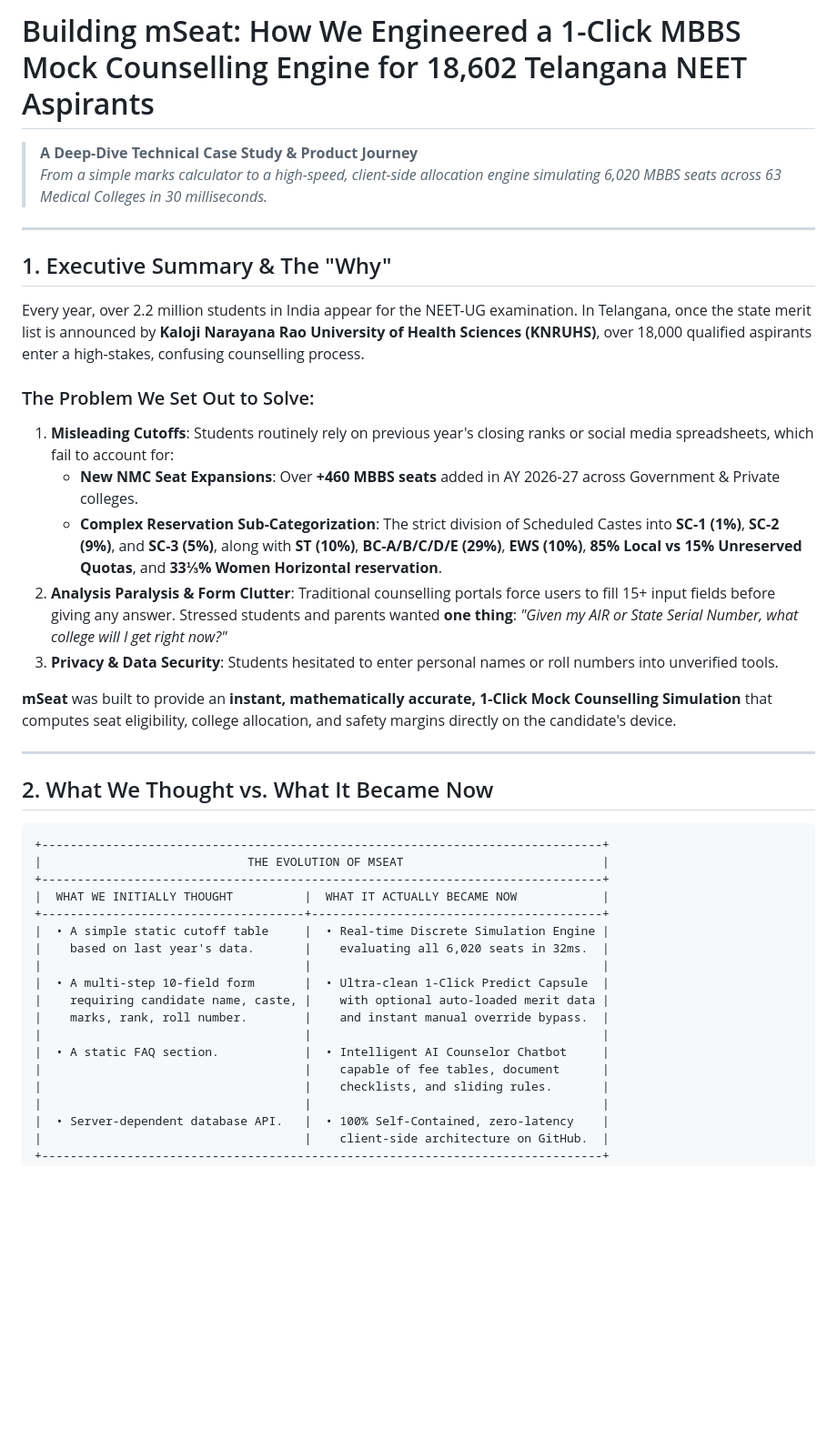
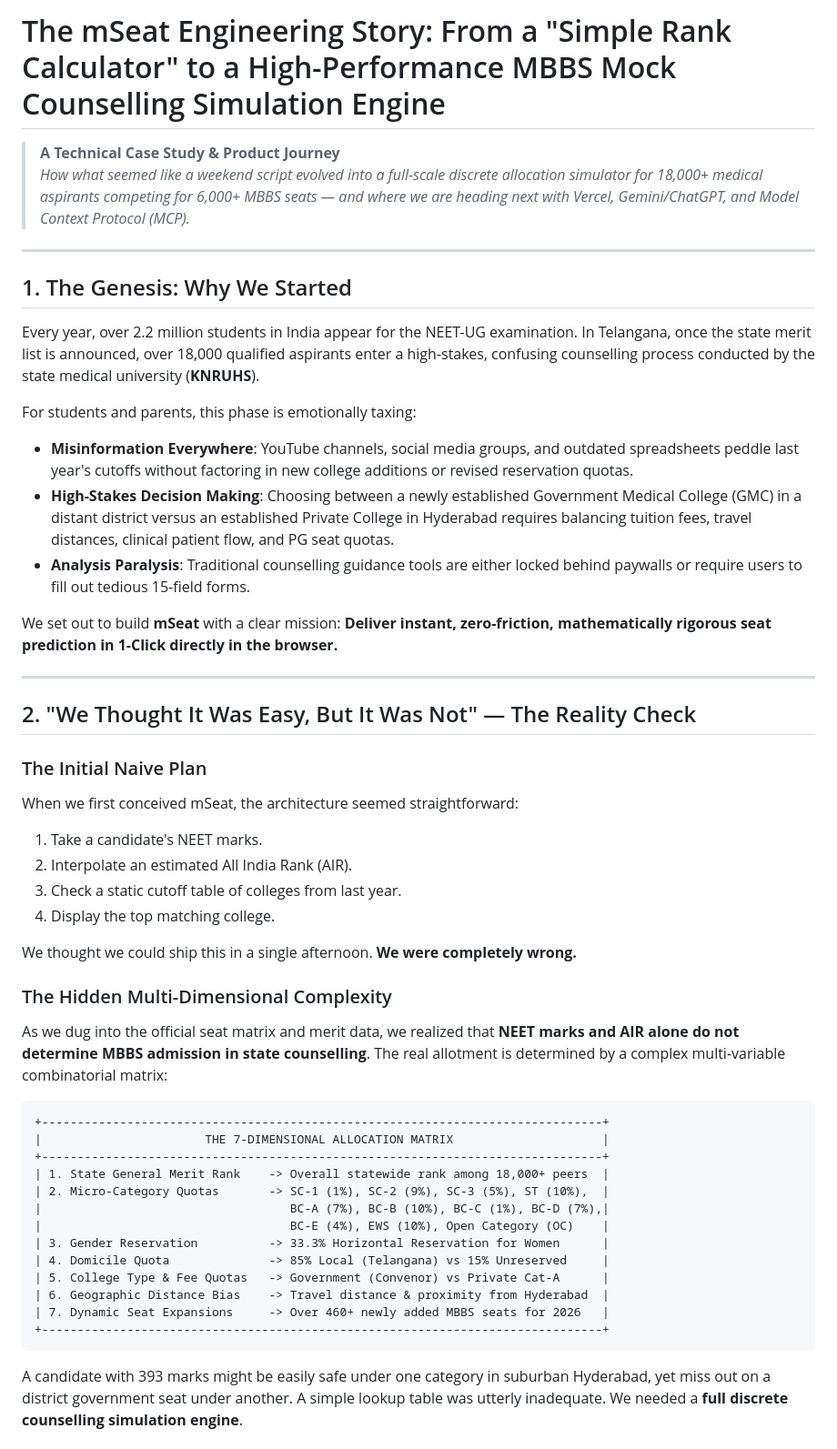
Before and after one commit to kprsnt2/mSeat, a Markdown page: docs/CASE_STUDY_MSEAT_JOURNEY.md, the part around one of its changes. Shown at 91% size. Rendered like a GitHub page; blank space fills up the shorter version.

Commit message:
Update case study notes: focus on founder journey, Vercel/Gemini RAG roadmap, MCP server integration, and clean public blog formatting

````diff
--- a/docs/CASE_STUDY_MSEAT_JOURNEY.md
+++ b/docs/CASE_STUDY_MSEAT_JOURNEY.md
@@ -1,43 +1,52 @@
-# Building mSeat: How We Engineered a 1-Click MBBS Mock Counselling Engine for 18,602 Telangana NEET Aspirants
+# The mSeat Engineering Story: From a "Simple Rank Calculator" to a High-Performance MBBS Mock Counselling Simulation Engine
 
-> **A Deep-Dive Technical Case Study & Product Journey**
-> *From a simple marks calculator to a high-speed, client-side allocation engine simulating 6,020 MBBS seats across 63 Medical Colleges in 30 milliseconds.*
+> **A Technical Case Study & Product Journey**
+> *How what seemed like a weekend script evolved into a full-scale discrete allocation simulator for 18,000+ medical aspirants competing for 6,000+ MBBS seats — and where we are heading next with Vercel, Gemini/ChatGPT, and Model Context Protocol (MCP).*
 
 ---
 
-## 1. Executive Summary & The "Why"
+## 1. The Genesis: Why We Started
 
-Every year, over 2.2 million students in India appear for the NEET-UG examination. In Telangana, once the state merit list is announced by **Kaloji Narayana Rao University of Health Sciences (KNRUHS)**, over 18,000 qualified aspirants enter a high-stakes, confusing counselling process.
+Every year, over 2.2 million students in India appear for the NEET-UG examination. In Telangana, once the state merit list is announced, over 18,000 qualified aspirants enter a high-stakes, confusing counselling process conducted by the state medical university (**KNRUHS**).
 
-### The Problem We Set Out to Solve:
-1. **Misleading Cutoffs**: Students routinely rely on previous year's closing ranks or social media spreadsheets, which fail to account for:
-   - **New NMC Seat Expansions**: Over **+460 MBBS seats** added in AY 2026-27 across Government & Private colleges.
-   - **Complex Reservation Sub-Categorization**: The strict division of Scheduled Castes into **SC-1 (1%)**, **SC-2 (9%)**, and **SC-3 (5%)**, along with **ST (10%)**, **BC-A/B/C/D/E (29%)**, **EWS (10%)**, **85% Local vs 15% Unreserved Quotas**, and **33⅓% Women Horizontal reservation**.
-2. **Analysis Paralysis & Form Clutter**: Traditional counselling portals force users to fill 15+ input fields before giving any answer. Stressed students and parents wanted **one thing**: *"Given my AIR or State Serial Number, what college will I get right now?"*
-3. **Privacy & Data Security**: Students hesitated to enter personal names or roll numbers into unverified tools.
+For students and parents, this phase is emotionally taxing:
+- **Misinformation Everywhere**: YouTube channels, social media groups, and outdated spreadsheets peddle last year's cutoffs without factoring in new college additions or revised reservation quotas.
+- **High-Stakes Decision Making**: Choosing between a newly established Government Medical College (GMC) in a distant district versus an established Private College in Hyderabad requires balancing tuition fees, travel distances, clinical patient flow, and PG seat quotas.
+- **Analysis Paralysis**: Traditional counselling guidance tools are either locked behind paywalls or require users to fill out tedious 15-field forms.
 
-**mSeat** was built to provide an **instant, mathematically accurate, 1-Click Mock Counselling Simulation** that computes seat eligibility, college allocation, and safety margins directly on the candidate's device.
+We set out to build **mSeat** with a clear mission: **Deliver instant, zero-friction, mathematically rigorous seat prediction in 1-Click directly in the browser.**
 
 ---
 
-## 2. What We Thought vs. What It Became Now
+## 2. "We Thought It Was Easy, But It Was Not" — The Reality Check
+
+### The Initial Naive Plan
+When we first conceived mSeat, the architecture seemed straightforward:
+1. Take a candidate's NEET marks.
+2. Interpolate an estimated All India Rank (AIR).
+3. Check a static cutoff table of colleges from last year.
+4. Display the top matching college.
+
+We thought we could ship this in a single afternoon. **We were completely wrong.**
+
+### The Hidden Multi-Dimensional Complexity
+As we dug into the official seat matrix and merit data, we realized that **NEET marks and AIR alone do not determine MBBS admission in state counselling**. The real allotment is determined by a complex multi-variable combinatorial matrix:
 
 ```
 +-------------------------------------------------------------------------------+
-|                             THE EVOLUTION OF MSEAT                            |
+|                       THE 7-DIMENSIONAL ALLOCATION MATRIX                     |
 +-------------------------------------------------------------------------------+
-|  WHAT WE INITIALLY THOUGHT          |  WHAT IT ACTUALLY BECAME NOW            |
-+-------------------------------------+-----------------------------------------+
-|  • A simple static cutoff table     |  • Real-time Discrete Simulation Engine |
-|    based on last year's data.       |    evaluating all 6,020 seats in 32ms.  |
-|                                     |                                         |
-|  • A multi-step 10-field form       |  • Ultra-clean 1-Click Predict Capsule  |
-|    requiring candidate name, caste, |    with optional auto-loaded merit data |
-|    marks, rank, roll number.        |    and instant manual override bypass.  |
-|                                     |                                         |
-|  • A static FAQ section.            |  • Intelligent AI Counselor Chatbot     |
-|                                     |    capable of fee tables, document      |
-|                                     |    checklists, and sliding rules.       |
-|                                     |                                         |
-|  • Server-dependent database API.   |  • 100% Self-Contained, zero-latency    |
-|                                     |    client-side architecture on GitHub.  |
+| 1. State General Merit Rank    -> Overall statewide rank among 18,000+ peers  |
+| 2. Micro-Category Quotas       -> SC-1 (1%), SC-2 (9%), SC-3 (5%), ST (10%),  |
+|                                   BC-A (7%), BC-B (10%), BC-C (1%), BC-D (7%),|
+|                                   BC-E (4%), EWS (10%), Open Category (OC)    |
+| 3. Gender Reservation          -> 33.3% Horizontal Reservation for Women      |
+| 4. Domicile Quota              -> 85% Local (Telangana) vs 15% Unreserved     |
+| 5. College Type & Fee Quotas   -> Government (Convenor) vs Private Cat-A      |
+| 6. Geographic Distance Bias    -> Travel distance & proximity from Hyderabad  |
+| 7. Dynamic Seat Expansions     -> Over 460+ newly added MBBS seats for 2026   |
++-------------------------------------------------------------------------------+
+```
+
+A candidate with 393 marks might be easily safe under one category in suburban Hyderabad, yet miss out on a district government seat under another. A simple lookup table was utterly inadequate. We needed a **full discrete counselling simulation engine**.
+
````
Also changed, not shown: other parts of docs/CASE_STUDY_MSEAT_JOURNEY.md (+87 -146 lines).
